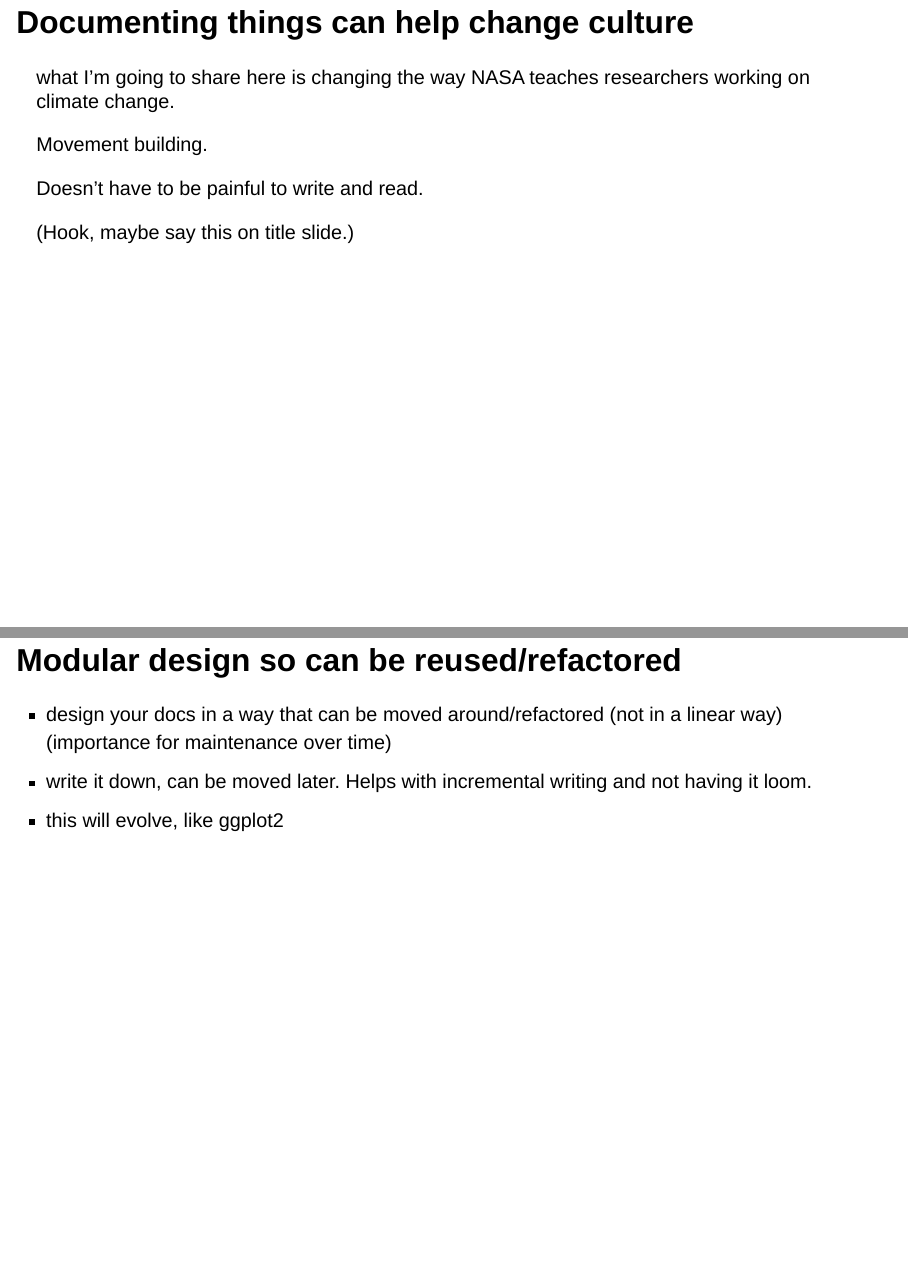
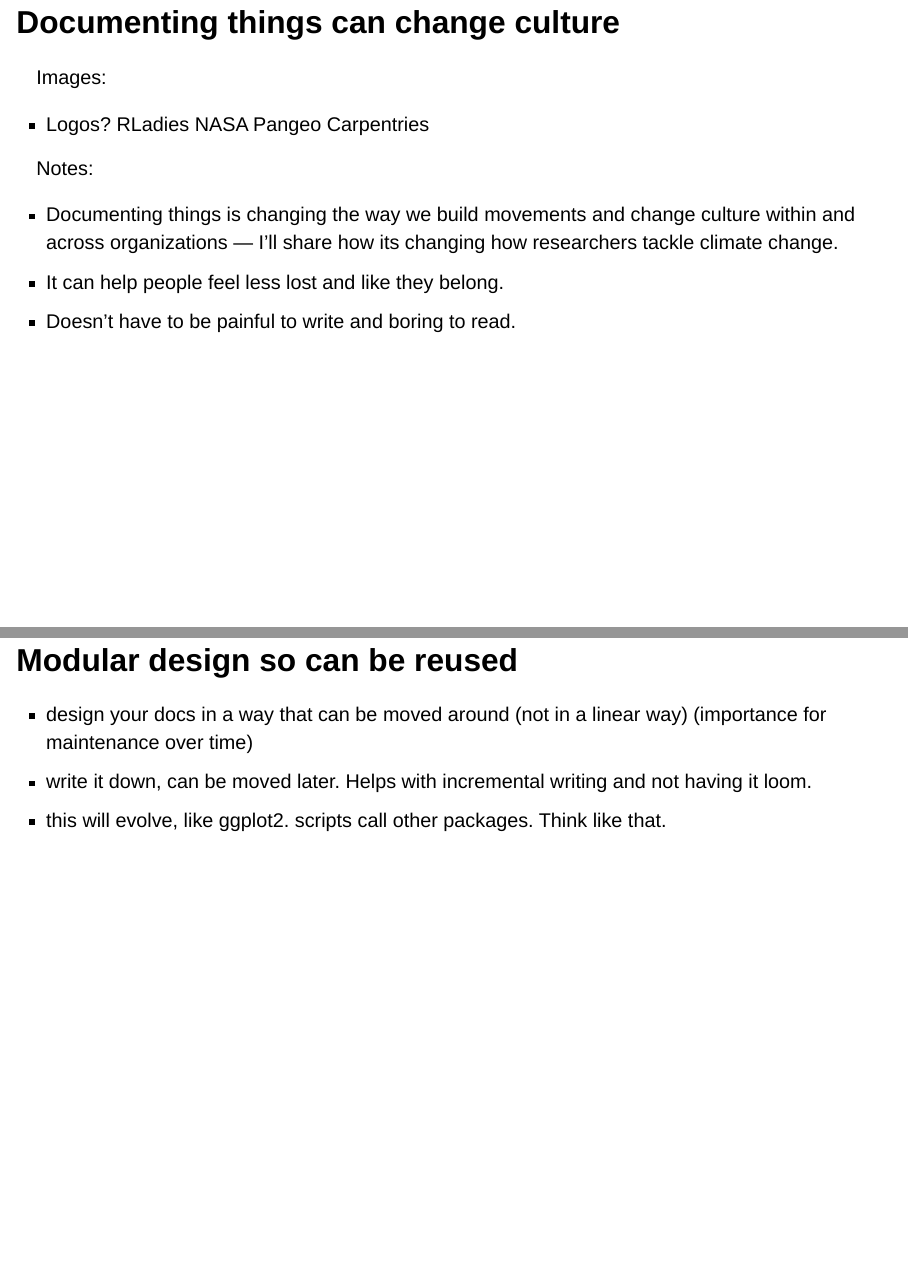
Before and after one commit to Openscapes/documenting-things, a Quarto document (index.qmd): pages 2 and 7 of 18, joined at a grey line. Rendered offline with R 4.5, knitr and Pandoc in place of Quarto, with nearby package versions; drawn as Slidy slides in place of the format the file asks for.

Commit message:
thinking

```diff
--- a/index.qmd
+++ b/index.qmd
@@ -4,14 +4,23 @@ author: "Julia Stewart Lowndes. posit::conf(2023)"
 format: revealjs
 ---
 
-## Documenting things can help change culture
-what I'm going to share here is changing the way NASA teaches researchers working on climate change.
+## Documenting things can change culture
 
-Movement building.
+Images:
 
-Doesn't have to be painful to write and read.
+- Logos? RLadies NASA Pangeo Carpentries
 
-(Hook, maybe say this on title slide.)
+Notes:
+
+- Documenting things is changing the way we build movements and change culture within and across organizations — I'll share how its changing how researchers tackle climate change.
+- It can help people feel less lost and like they belong.
+- Doesn't have to be painful to write and boring to read.
+
+::: {.notes}
+Documenting things can change culture
+
+Logos? RLadies NASA Pangeo Carpentries
+:::
 
 ## Who am I?
 - Let me back up, I'm Julie Lowndes. I'm a marine ecologist and I grew up professionally in the R and Open science communities over past 10 years. Shifted my career - Director of Openscapes.
@@ -38,10 +47,10 @@ You have an audience.
 
 You're writing this for someone. Picture talking to them.
 
-## Modular design so can be reused/refactored
+## Modular design so can be reused
 
-  - design your docs in a way that can be moved around/refactored (not in a linear way) (importance for maintenance over time)
+  - design your docs in a way that can be moved around (not in a linear way) (importance for maintenance over time)
   - write it down, can be moved later. Helps with incremental writing and not having it loom.
-  - this will evolve, like ggplot2
+  - this will evolve, like ggplot2. scripts call other packages. Think like that.
 
 
```
Also changed, not shown: index.html, index.qmd (6 more changed lines).
